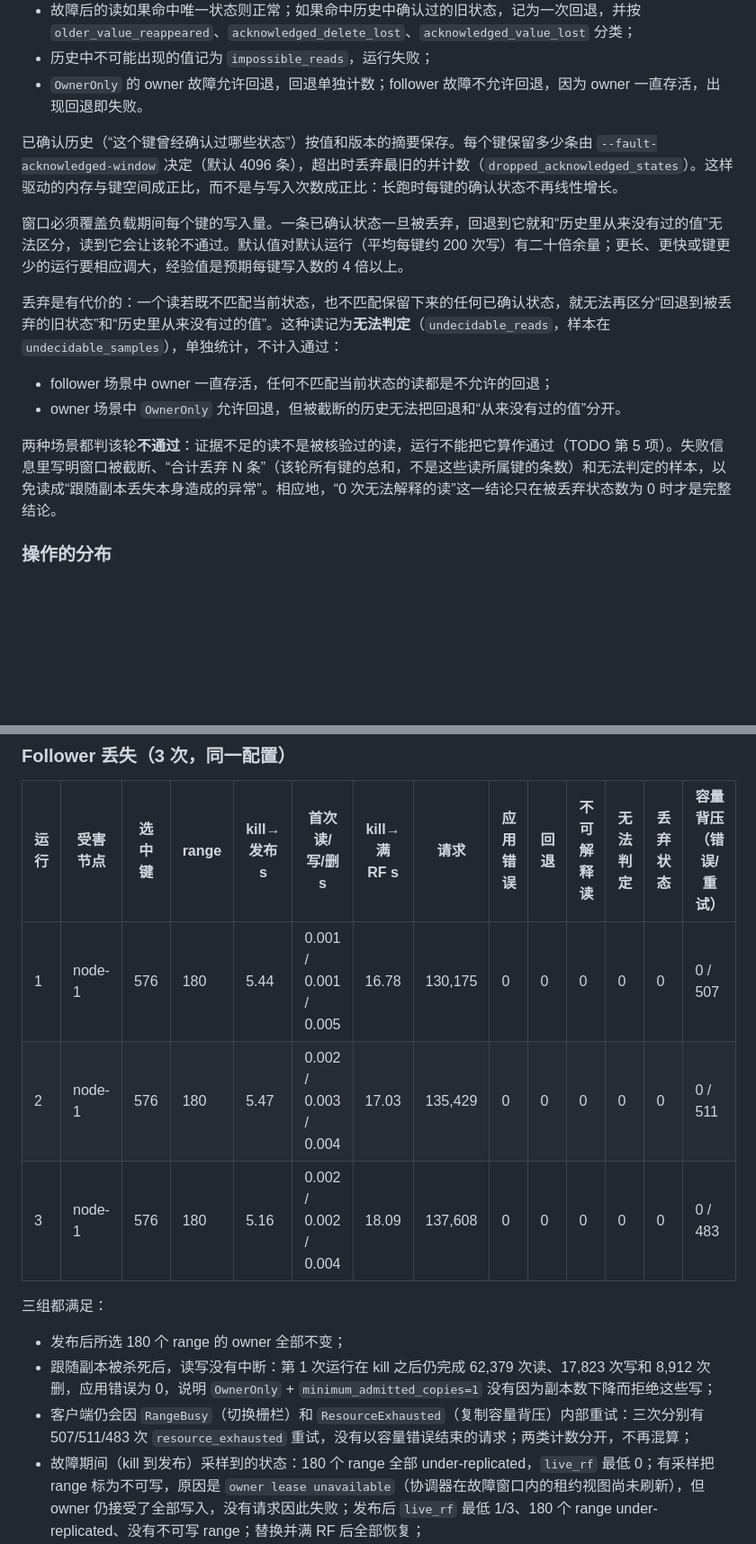
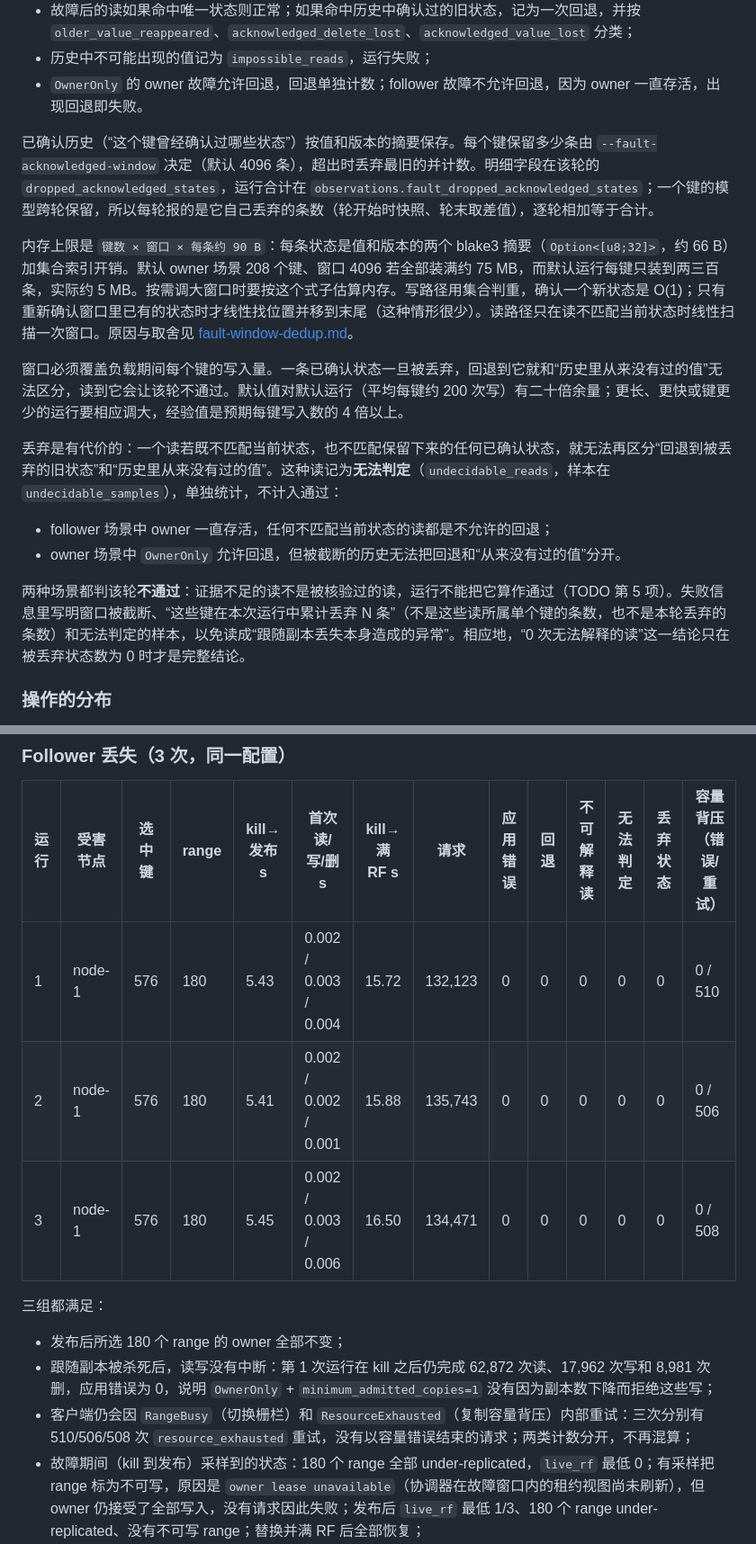
Before and after one commit to samuelhe52/hashring-rs, a Markdown page: docs/fault-under-load.md, 2 parts joined by grey strips. Shown at 90% size. Drawn GitHub-style; blank space fills up the shorter version.

```diff
--- a/docs/fault-under-load.md
+++ b/docs/fault-under-load.md
@@ -49,7 +49,9 @@
 - 历史中不可能出现的值记为 `impossible_reads`，运行失败；
 - `OwnerOnly` 的 owner 故障允许回退，回退单独计数；follower 故障不允许回退，因为 owner 一直存活，出现回退即失败。
 
-已确认历史（“这个键曾经确认过哪些状态”）按值和版本的摘要保存。每个键保留多少条由 `--fault-acknowledged-window` 决定（默认 4096 条），超出时丢弃最旧的并计数（`dropped_acknowledged_states`）。这样驱动的内存与键空间成正比，而不是与写入次数成正比：长跑时每键的确认状态不再线性增长。
+已确认历史（“这个键曾经确认过哪些状态”）按值和版本的摘要保存。每个键保留多少条由 `--fault-acknowledged-window` 决定（默认 4096 条），超出时丢弃最旧的并计数。明细字段在该轮的 `dropped_acknowledged_states`，运行合计在 `observations.fault_dropped_acknowledged_states`；一个键的模型跨轮保留，所以每轮报的是它自己丢弃的条数（轮开始时快照、轮末取差值），逐轮相加等于合计。
+
+内存上限是 `键数 × 窗口 × 每条约 90 B`：每条状态是值和版本的两个 blake3 摘要（`Option<[u8;32]>`，约 66 B）加集合索引开销。默认 owner 场景 208 个键、窗口 4096 若全部装满约 75 MB，而默认运行每键只装到两三百条，实际约 5 MB。按需调大窗口时要按这个式子估算内存。写路径用集合判重，确认一个新状态是 O(1)；只有重新确认窗口里已有的状态时才线性找位置并移到末尾（这种情形很少）。读路径只在读不匹配当前状态时线性扫描一次窗口。原因与取舍见 [fault-window-dedup.md](optimizations/fault-window-dedup.md)。
 
 窗口必须覆盖负载期间每个键的写入量。一条已确认状态一旦被丢弃，回退到它就和“历史里从来没有过的值”无法区分，读到它会让该轮不通过。默认值对默认运行（平均每键约 200 次写）有二十倍余量；更长、更快或键更少的运行要相应调大，经验值是预期每键写入数的 4 倍以上。
 
@@ -58,7 +60,7 @@
 - follower 场景中 owner 一直存活，任何不匹配当前状态的读都是不允许的回退；
 - owner 场景中 `OwnerOnly` 允许回退，但被截断的历史无法把回退和“从来没有过的值”分开。
 
-两种场景都判该轮**不通过**：证据不足的读不是被核验过的读，运行不能把它算作通过（TODO 第 5 项）。失败信息里写明窗口被截断、“合计丢弃 N 条”（该轮所有键的总和，不是这些读所属键的条数）和无法判定的样本，以免读成“跟随副本丢失本身造成的异常”。相应地，“0 次无法解释的读”这一结论只在被丢弃状态数为 0 时才是完整结论。
+两种场景都判该轮**不通过**：证据不足的读不是被核验过的读，运行不能把它算作通过（TODO 第 5 项）。失败信息里写明窗口被截断、“这些键在本次运行中累计丢弃 N 条”（不是这些读所属单个键的条数，也不是本轮丢弃的条数）和无法判定的样本，以免读成“跟随副本丢失本身造成的异常”。相应地，“0 次无法解释的读”这一结论只在被丢弃状态数为 0 时才是完整结论。
 
 ### 操作的分布
 
@@ -97,15 +99,15 @@
 
 | 运行 | 受害节点 | 选中键 | range | kill→发布 s | 首次读/写/删 s | kill→满 RF s | 请求 | 应用错误 | 回退 | 不可解释读 | 无法判定 | 丢弃状态 | 容量背压（错误/重试） |
 |---|---|---|---|---|---|---|---|---|---|---|---|---|---|
-| 1 | node-1 | 576 | 180 | 5.44 | 0.001 / 0.001 / 0.005 | 16.78 | 130,175 | 0 | 0 | 0 | 0 | 0 | 0 / 507 |
-| 2 | node-1 | 576 | 180 | 5.47 | 0.002 / 0.003 / 0.004 | 17.03 | 135,429 | 0 | 0 | 0 | 0 | 0 | 0 / 511 |
-| 3 | node-1 | 576 | 180 | 5.16 | 0.002 / 0.002 / 0.004 | 18.09 | 137,608 | 0 | 0 | 0 | 0 | 0 | 0 / 483 |
+| 1 | node-1 | 576 | 180 | 5.43 | 0.002 / 0.003 / 0.004 | 15.72 | 132,123 | 0 | 0 | 0 | 0 | 0 | 0 / 510 |
+| 2 | node-1 | 576 | 180 | 5.41 | 0.002 / 0.002 / 0.001 | 15.88 | 135,743 | 0 | 0 | 0 | 0 | 0 | 0 / 506 |
+| 3 | node-1 | 576 | 180 | 5.45 | 0.002 / 0.003 / 0.006 | 16.50 | 134,471 | 0 | 0 | 0 | 0 | 0 | 0 / 508 |
 
 三组都满足：
 
 - 发布后所选 180 个 range 的 owner 全部不变；
-- 跟随副本被杀死后，读写没有中断：第 1 次运行在 kill 之后仍完成 62,379 次读、17,823 次写和 8,912 次删，应用错误为 0，说明 `OwnerOnly` + `minimum_admitted_copies=1` 没有因为副本数下降而拒绝这些写；
-- 客户端仍会因 `RangeBusy`（切换栅栏）和 `ResourceExhausted`（复制容量背压）内部重试：三次分别有 507/511/483 次 `resource_exhausted` 重试，没有以容量错误结束的请求；两类计数分开，不再混算；
+- 跟随副本被杀死后，读写没有中断：第 1 次运行在 kill 之后仍完成 62,872 次读、17,962 次写和 8,981 次删，应用错误为 0，说明 `OwnerOnly` + `minimum_admitted_copies=1` 没有因为副本数下降而拒绝这些写；
+- 客户端仍会因 `RangeBusy`（切换栅栏）和 `ResourceExhausted`（复制容量背压）内部重试：三次分别有 510/506/508 次 `resource_exhausted` 重试，没有以容量错误结束的请求；两类计数分开，不再混算；
 - 故障期间（kill 到发布）采样到的状态：180 个 range 全部 under-replicated，`live_rf` 最低 0；有采样把 range 标为不可写，原因是 `owner lease unavailable`（协调器在故障窗口内的租约视图尚未刷新），但 owner 仍接受了全部写入，没有请求因此失败；发布后 `live_rf` 最低 1/3、180 个 range under-replicated、没有不可写 range；替换并满 RF 后全部恢复；
 - 回退、无法判定和无法解释的读均为 0，被丢弃的已确认状态为 0（默认 4096 条窗口远大于每个键的写入量）。
 
```
Also changed, not shown: other parts of docs/fault-under-load.md (+13 -13 lines), docs/TODO.md (+2 -2 lines), docs/experiments.md (+5 -4 lines).
